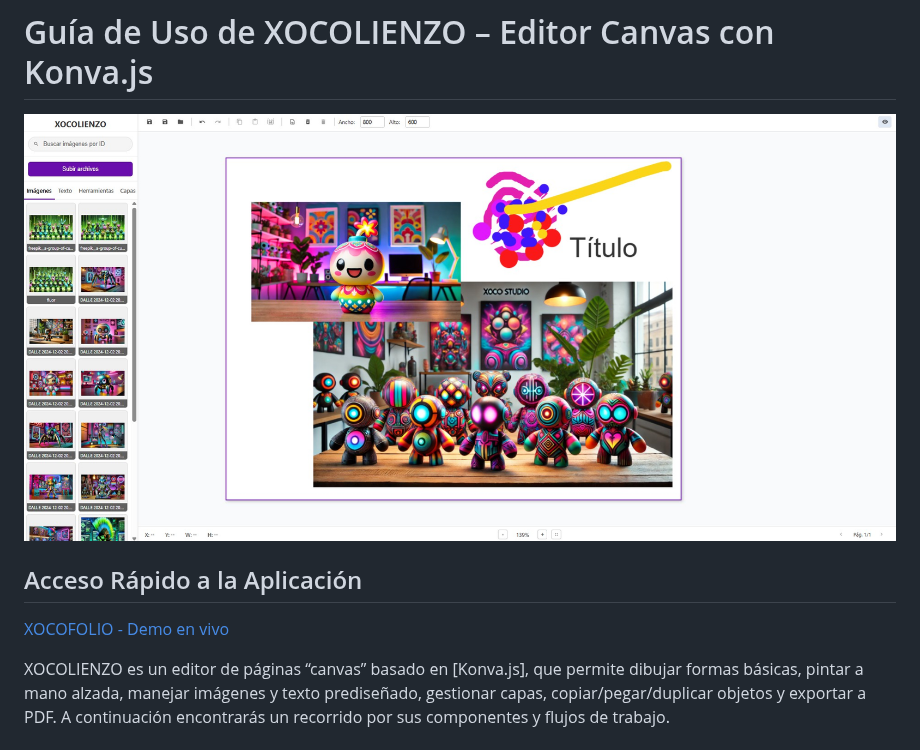
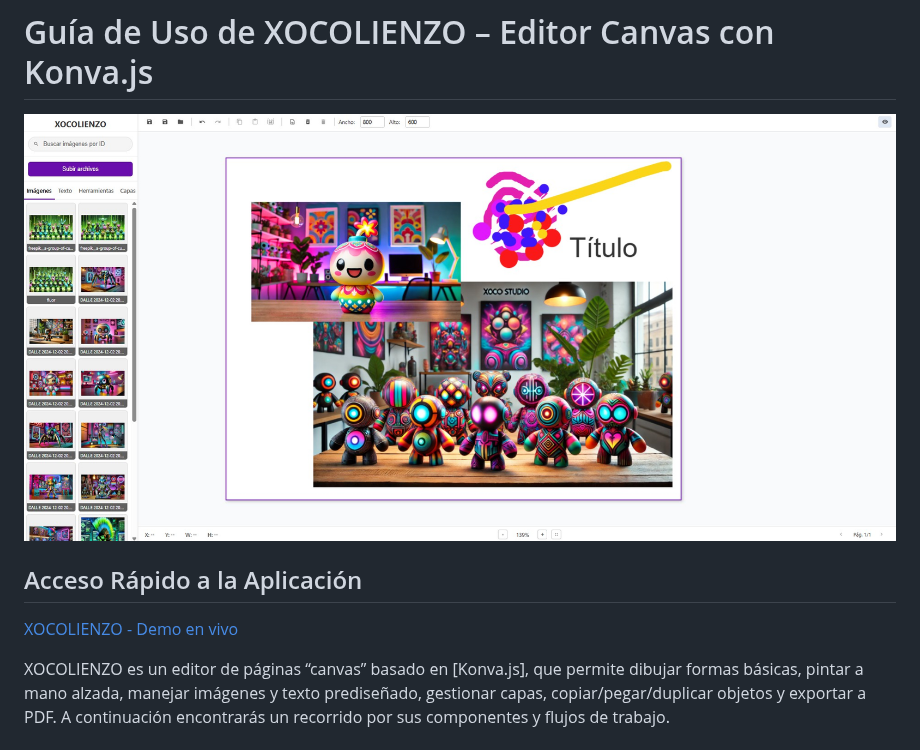
Before and after one commit to Xococode/xocofolionow, a Markdown page: README.md, the part around one of its changes. Rendered like a GitHub page.

```diff
--- a/README.md
+++ b/README.md
@@ -6,7 +6,7 @@
 
 
 ## Acceso Rápido a la Aplicación
-[XOCOFOLIO - Demo en vivo](https://xococode.github.io/xocofolionow/)
+[XOCOLIENZO - Demo en vivo](https://xococode.github.io/xocofolionow/)
 
 
 
```
Also changed, not shown: other parts of README.md (+1 -1 lines).
